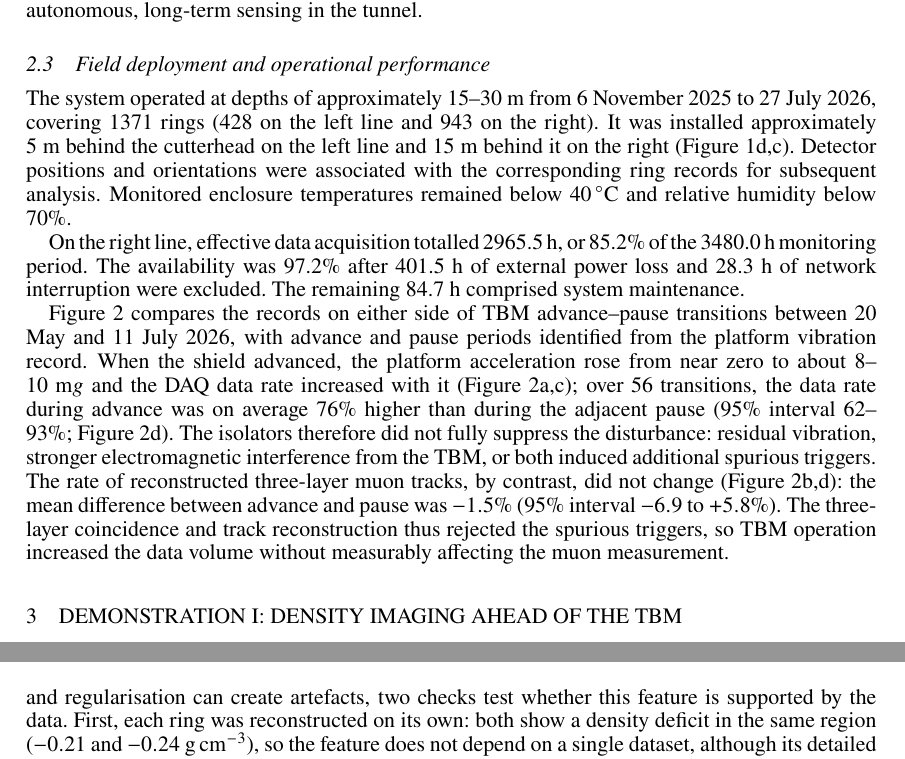
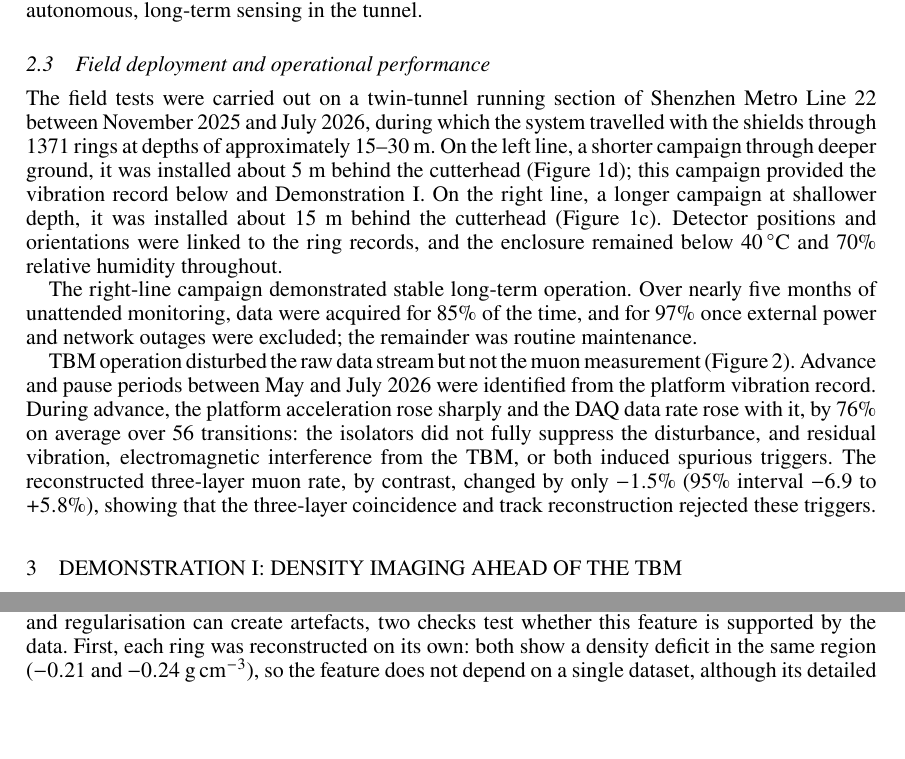
Before and after one commit to ufan/wtc2017, a LaTeX document (draft.tex): two parts of pages 3 and 5 of 8 before the commit and two parts of pages 3 and 4 of 8 after it, joined at a grey line, cut so that both start at the same text, the shorter picture padded with empty space. Compiled offline with pdfLaTeX.

Commit message:
Section 2.3: add test-site anchor, topic sentences, fewer listed numbers
Co-Authored-By: Claude Opus 5.5 (1M context) <noreply@anthropic.com>
Claude-Session: https://claude.ai/code/session_01K8wK2qWP8RiKnz4ePcStPr

```diff
--- a/draft.tex
+++ b/draft.tex
@@ -124,12 +124,11 @@ Max.\ event rate & 3~kHz & Monitoring & Temperature, humidity, inclination, vibr
 Shield tunnelling exposes the instrument to heat and humidity, machine vibration, a continuously changing observation geometry and limited access for maintenance. The IP56 main enclosure (Figure~\ref{fig:installation}a,b) integrates the detectors, readout electronics, power supplies and a sealed air-conditioning unit that controls internal temperature and humidity. For TBM-mounted operation, four pneumatic isolators (Figure~\ref{fig:installation}c) separate the inclined detector frame from the shield support platform, and vibration sensors on the platform and inside the enclosure record the vibration on each side of the isolators. An inclinometer records the detector inclination so that each measurement can be associated with its observation geometry. A dedicated gas-control subsystem in a separate enclosure (Figure~\ref{fig:installation}a) supplies the argon--carbon-dioxide mixture with much lower consumption than laboratory flow-gas operation; a single 8~L cylinder at 10~MPa sustained approximately three months of field operation, which set the routine maintenance interval. The system is an unattended (headless) instrument: it runs without an operator on site, and its status, environmental and vibration data are monitored and controlled remotely over Ethernet or RS485, making it suitable for autonomous, long-term sensing in the tunnel.
 
 \subsection{Field deployment and operational performance}
-The system operated at depths of approximately 15--30~m from 6~November~2025 to 27~July~2026, covering 1371 rings (428 on the left line and 943 on the right). It was installed approximately 5~m behind the cutterhead on the left line and 15~m behind it on the right (Figure~\ref{fig:installation}d,c). Detector positions and orientations were associated with the corresponding ring records for subsequent analysis. Monitored enclosure temperatures remained below $40\,^{\circ}$C and relative humidity below 70\%.
+The field tests were carried out on a twin-tunnel running section of Shenzhen Metro Line~22 between November 2025 and July 2026, during which the system travelled with the shields through 1371 rings at depths of approximately 15--30~m. On the left line, a shorter campaign through deeper ground, it was installed about 5~m behind the cutterhead (Figure~\ref{fig:installation}d); this campaign provided the vibration record below and Demonstration~I. On the right line, a longer campaign at shallower depth, it was installed about 15~m behind the cutterhead (Figure~\ref{fig:installation}c). Detector positions and orientations were linked to the ring records, and the enclosure remained below $40\,^{\circ}$C and 70\% relative humidity throughout.
 
-On the right line, effective data acquisition totalled 2965.5~h, or 85.2\% of the 3480.0~h monitoring period. The availability was 97.2\% after 401.5~h of external power loss and 28.3~h of network interruption were excluded. The remaining 84.7~h comprised system maintenance.
+The right-line campaign demonstrated stable long-term operation. Over nearly five months of unattended monitoring, data were acquired for 85\% of the time, and for 97\% once external power and network outages were excluded; the remainder was routine maintenance.
 
-Figure~\ref{fig:vibration} compares the records on either side of TBM advance--pause transitions between 20 May and 11 July 2026, with advance and pause periods identified from the platform vibration record. When the shield advanced, the platform acceleration rose from near zero to about 8--10~m$g$ and the DAQ data rate increased with it (Figure~\ref{fig:vibration}a,c); over 56 transitions, the data rate during advance was on average 76\% higher than during the adjacent pause (95\% interval 62--93\%; Figure~\ref{fig:vibration}d). The isolators therefore did not fully suppress the disturbance: residual vibration, stronger electromagnetic interference from the TBM, or both induced additional spurious triggers. The rate of reconstructed three-layer muon tracks, by contrast, did not change (Figure~\ref{fig:vibration}b,d): the mean difference between advance and pause was $-1.5$\% (95\% interval $-6.9$ to $+5.8$\%). The three-layer coincidence and track reconstruction thus rejected the spurious triggers, so TBM operation increased the data volume without measurably affecting the muon measurement.
-
+TBM operation disturbed the raw data stream but not the muon measurement (Figure~\ref{fig:vibration}). Advance and pause periods between May and July 2026 were identified from the platform vibration record. During advance, the platform acceleration rose sharply and the DAQ data rate rose with it, by 76\% on average over 56 transitions: the isolators did not fully suppress the disturbance, and residual vibration, electromagnetic interference from the TBM, or both induced spurious triggers. The reconstructed three-layer muon rate, by contrast, changed by only $-1.5$\% (95\% interval $-6.9$ to $+5.8$\%), showing that the three-layer coincidence and track reconstruction rejected these triggers.
 
 \begin{figure}[tp]
 \centering
```
Also changed, not shown: draft.tex (4 more changed lines).
